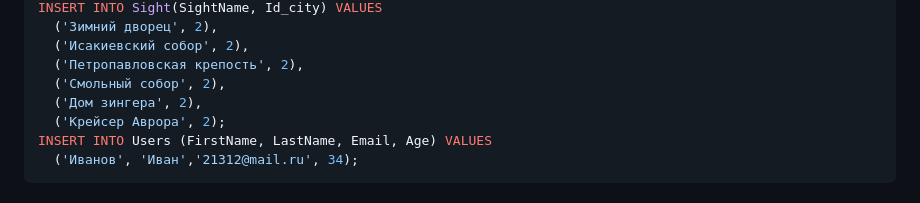
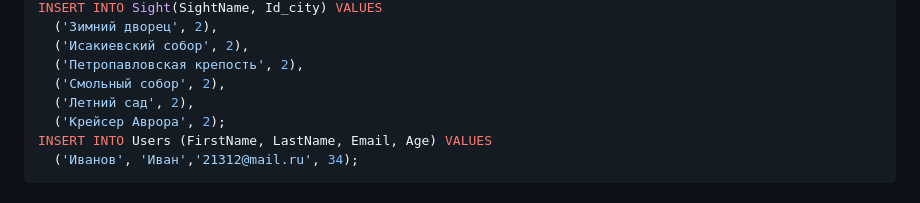
Before and after one commit to TotKtoSmog/Attractions, a Markdown page: README.md, the part around the change. Drawn GitHub-style.

```diff
--- a/README.md
+++ b/README.md
@@ -96,7 +96,7 @@ INSERT INTO Sight(SightName, Id_city) VALUES
   ('Исакиевский собор', 2),
   ('Петропавловская крепость', 2),
   ('Смольный собор', 2),
-  ('Дом зингера', 2),
+  ('Летний сад', 2),
   ('Крейсер Аврора', 2);
 INSERT INTO Users (FirstName, LastName, Email, Age) VALUES
   ('Иванов', 'Иван','21312@mail.ru', 34);
```
